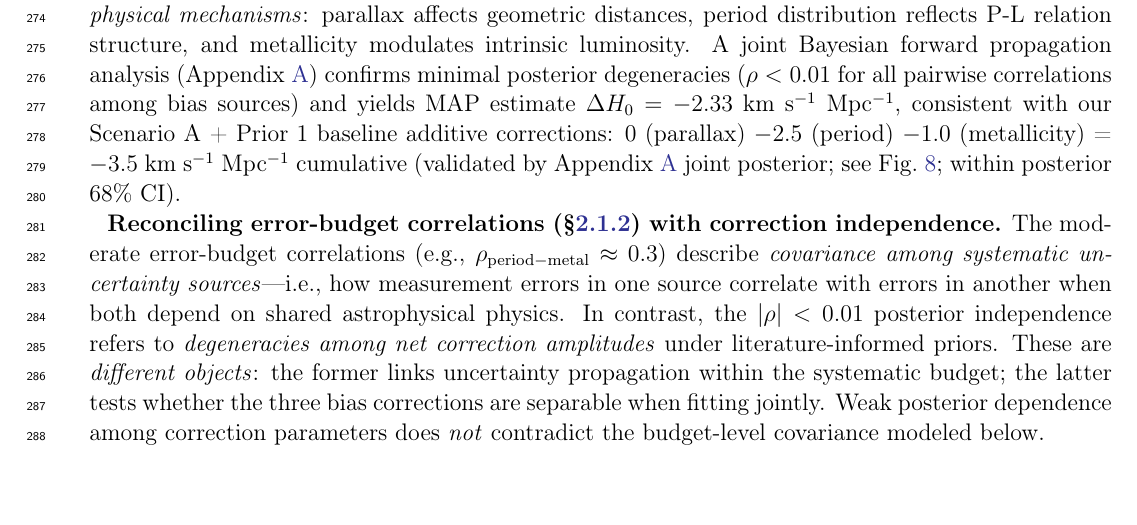
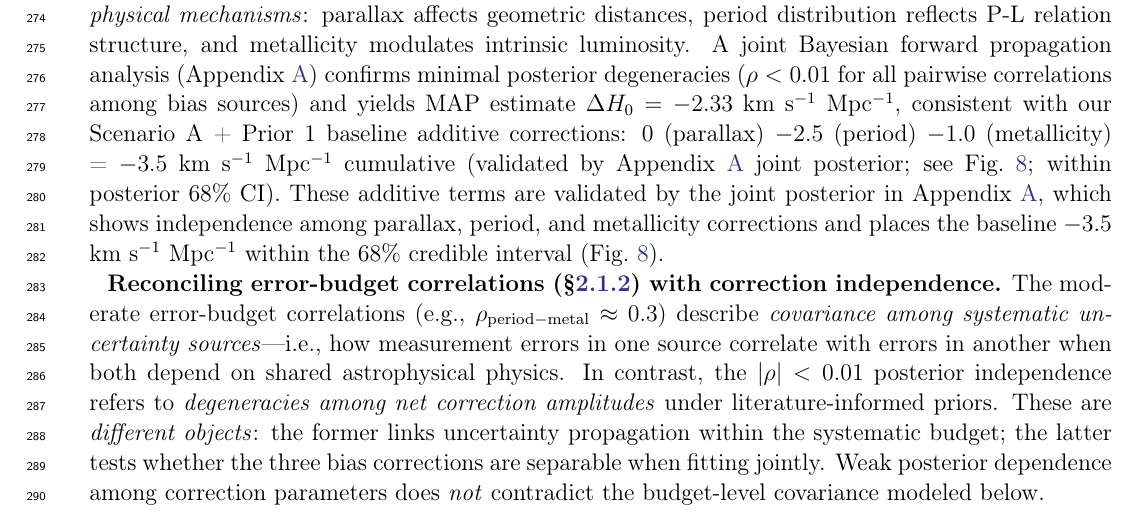
Before and after one commit to ylecoyote/distance-ladder-systematics, a LaTeX paper (manuscript/manuscript.tex): part of page 8 of 38, cut so that both start at the same text. Compiled offline with pdfLaTeX.

Commit message:
Add explicit validation sentence for additive bias terms in Methods section
- Added standalone sentence after Independence and degeneracies paragraph
- Explicitly states additive terms are validated by joint posterior in Appendix A
- Clarifies independence among parallax, period, and metallicity corrections
- Notes baseline -3.5 km/s/Mpc falls within 68% credible interval
- References Fig. 8 (joint posterior figure)
- Addresses expert feedback for clearer validation statement in §2 Methods
- Line 232: Augments existing validation (in parentheses) with clearer standalone sentence

```diff
--- a/manuscript/manuscript.tex
+++ b/manuscript/manuscript.tex
@@ -229,7 +229,7 @@ For $\log P_b = 1.0$ (P $\approx$ 10 days), empirical slope difference $\Delta\b
 \end{equation}
 SH0ES adopts $\gamma = -0.2$ mag/dex. Recent literature (2025) converges on $\gamma \approx -0.2 \pm 0.1$ mag/dex, narrowing from earlier empirical calibrations spanning $-0.2$ to $-0.5$ mag/dex. To assess robustness, we analyze three metallicity priors: \textbf{Prior 1 (2025 consensus, baseline):} $\gamma \sim \mathcal{N}(-0.2, 0.1)$; \textbf{Prior 2 (Mid-range, sensitivity):} $\gamma \sim \mathcal{N}(-0.35, 0.08)$; \textbf{Prior 3 (Null, sensitivity):} $\gamma \sim \mathcal{N}(0, 0.1)$. Using median host-minus-anchor metallicity difference $\Delta{\rm [Fe/H]} = +0.15$ dex (SNe Ia hosts are slightly more metal-rich than MW/LMC calibrators), the three priors yield: Prior 1: $\Delta\mu = -0.03$ mag $\rightarrow$ $\Delta H_0 \approx +1.0$ km~s$^{-1}$~Mpc$^{-1}$ (correction $-1.0$); Prior 2: $\Delta\mu = -0.053$ mag $\rightarrow$ $\Delta H_0 \approx +1.8$ km~s$^{-1}$~Mpc$^{-1}$ (correction $-1.8$); Prior 3: $\Delta\mu = 0$ mag $\rightarrow$ $\Delta H_0 \approx 0$ km~s$^{-1}$~Mpc$^{-1}$ (correction $0$). We adopt \textbf{Prior 1 as baseline}, consistent with 2025 literature consensus.
 
-\textbf{Independence and degeneracies.} While all three effects reduce H$_0$, they arise from \textit{independent physical mechanisms}: parallax affects geometric distances, period distribution reflects P-L relation structure, and metallicity modulates intrinsic luminosity. A joint Bayesian forward propagation analysis (Appendix~\ref{sec:appendix_joint_fit}) confirms minimal posterior degeneracies ($\rho < 0.01$ for all pairwise correlations among bias sources) and yields MAP estimate $\Delta H_0 = -2.33$ km~s$^{-1}$~Mpc$^{-1}$, consistent with our Scenario A + Prior 1 baseline additive corrections: 0 (parallax) $-2.5$ (period) $-1.0$ (metallicity) = $-3.5$ km~s$^{-1}$~Mpc$^{-1}$ cumulative (validated by Appendix~\ref{sec:appendix_joint_fit} joint posterior; see Fig.~\ref{fig:joint_posterior}; within posterior 68\% CI).
+\textbf{Independence and degeneracies.} While all three effects reduce H$_0$, they arise from \textit{independent physical mechanisms}: parallax affects geometric distances, period distribution reflects P-L relation structure, and metallicity modulates intrinsic luminosity. A joint Bayesian forward propagation analysis (Appendix~\ref{sec:appendix_joint_fit}) confirms minimal posterior degeneracies ($\rho < 0.01$ for all pairwise correlations among bias sources) and yields MAP estimate $\Delta H_0 = -2.33$ km~s$^{-1}$~Mpc$^{-1}$, consistent with our Scenario A + Prior 1 baseline additive corrections: 0 (parallax) $-2.5$ (period) $-1.0$ (metallicity) = $-3.5$ km~s$^{-1}$~Mpc$^{-1}$ cumulative (validated by Appendix~\ref{sec:appendix_joint_fit} joint posterior; see Fig.~\ref{fig:joint_posterior}; within posterior 68\% CI). These additive terms are validated by the joint posterior in Appendix~\ref{sec:appendix_joint_fit}, which shows independence among parallax, period, and metallicity corrections and places the baseline $-3.5$ km~s$^{-1}$~Mpc$^{-1}$ within the 68\% credible interval (Fig.~\ref{fig:joint_posterior}).
 
 \textbf{Reconciling error-budget correlations (\S\ref{sec:methods_correlations}) with correction independence.} The moderate error-budget correlations (e.g., $\rho_{\rm period-metal} \approx 0.3$) describe \textit{covariance among systematic uncertainty sources}---i.e., how measurement errors in one source correlate with errors in another when both depend on shared astrophysical physics. In contrast, the $|\rho| < 0.01$ posterior independence refers to \textit{degeneracies among net correction amplitudes} under literature-informed priors. These are \textit{different objects}: the former links uncertainty propagation within the systematic budget; the latter tests whether the three bias corrections are separable when fitting jointly. Weak posterior dependence among correction parameters does \textit{not} contradict the budget-level covariance modeled below.
 
```
